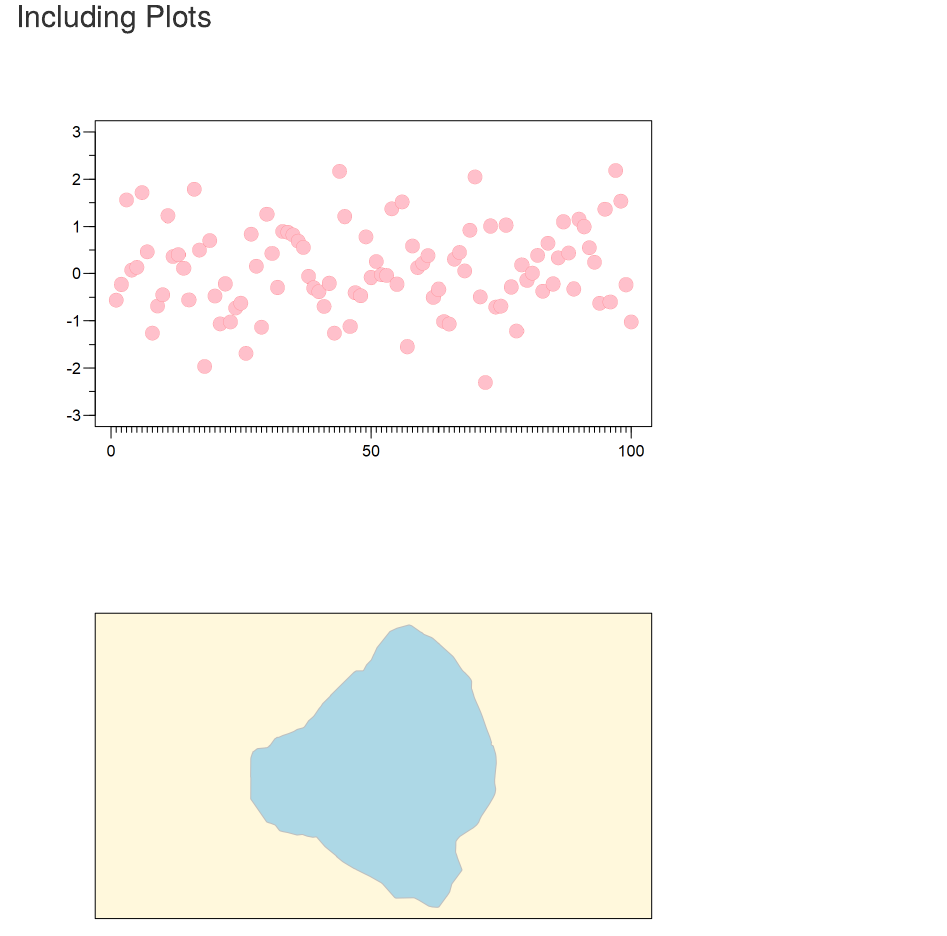
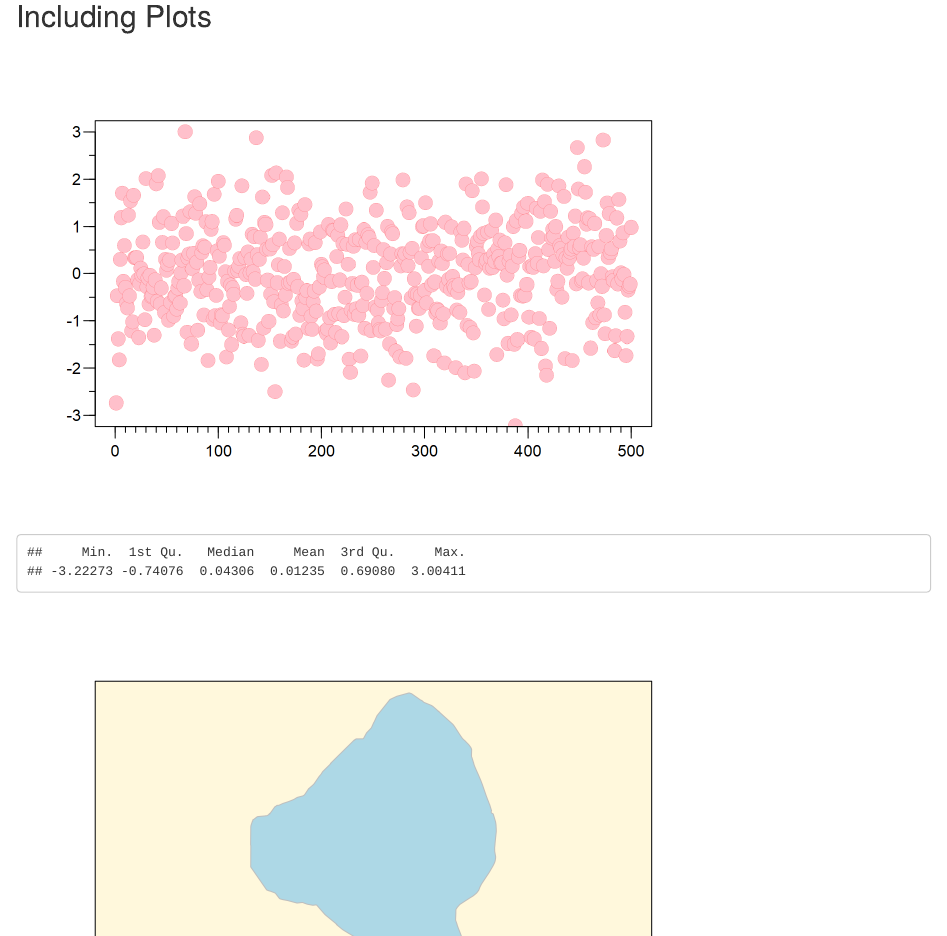
Before and after one commit to SwampThingPaul/GA_sandbox, an R Markdown document (test_report.Rmd): the page in a window 1100 px wide, from 110 px down. The pictures show the output file test_report.html that the author committed with the source, opened offline.

Commit message:
test scheduling

````diff
--- a/.github/workflows/test_render.yaml
+++ b/.github/workflows/test_render.yaml
@@ -2,6 +2,8 @@ name: Render R Markdown - test
 
 on:
   push:
+  schedule:
+    - cron: '@hourly'
 
 jobs:
   render:
--- a/test_report.Rmd
+++ b/test_report.Rmd
@@ -37,15 +37,17 @@ data(LOK)
 ## Including Plots
 
 ```{r pressure, echo=FALSE}
-set.seed(123)
-dat <- rnorm(100)
+# set.seed(123)
+dat <- rnorm(500)
 
 
 plot(dat,ann=F,type="n",axes=F,ylim=c(-3,3))
 points(dat,pch=21,bg="pink",lwd=0.1,col="red",cex=2)
-axis_fun(1,seq(0,100,50),seq(0,100,1),seq(0,100,50))
+axis_fun(1,seq(0,500,100),seq(0,500,10),seq(0,500,100))
 axis_fun(2,seq(-3,3,1),seq(-3,3,0.5),seq(-3,3,1))
 box(lwd=1)
+
+summary(dat)
 ```
 
 
````
Also changed, not shown: plots/pressure-1.png, test_report.html.
